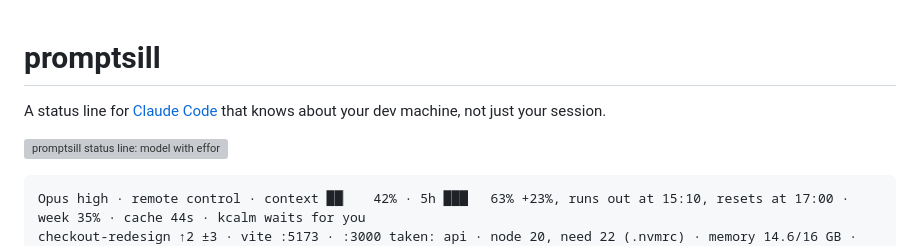
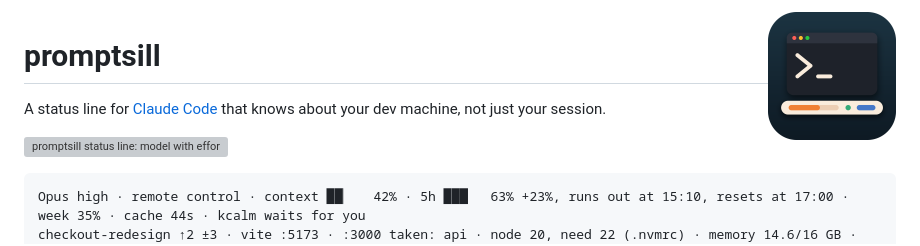
Before and after one commit to kopylovis/promptsill, a Markdown page: README.md, the part around the change. GitHub-like rendering; pictures changed too: docs/icon.png (added); grey boxes are pictures that could not be loaded.

Commit message:
Add an icon to the README

```diff
--- a/README.md
+++ b/README.md
@@ -1,3 +1,5 @@
+<img src="docs/icon.png" width="128" alt="promptsill icon" align="right">
+
 # promptsill
 
 A status line for [Claude Code](https://code.claude.com) that knows about your dev machine, not just your session.
```
